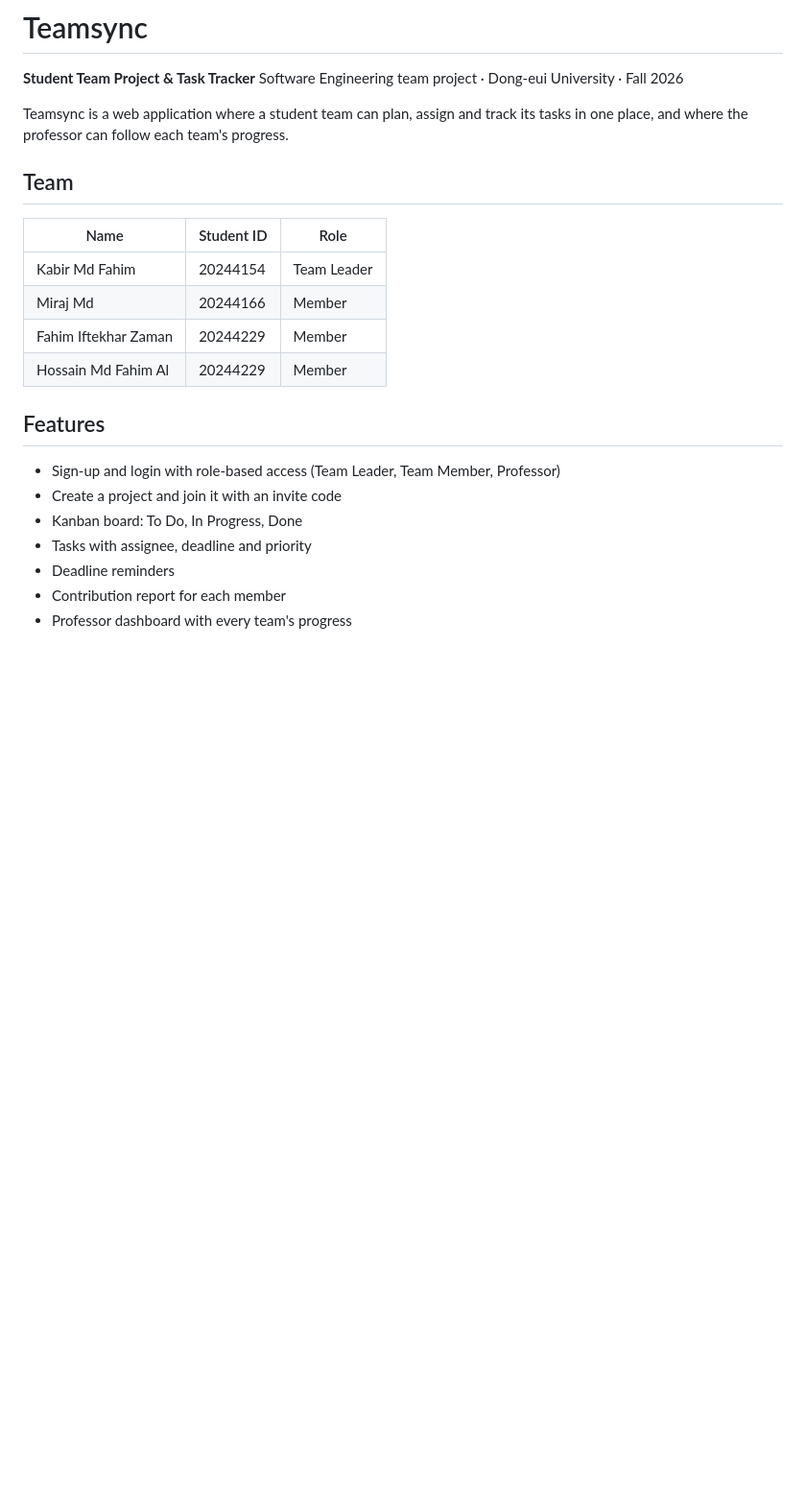
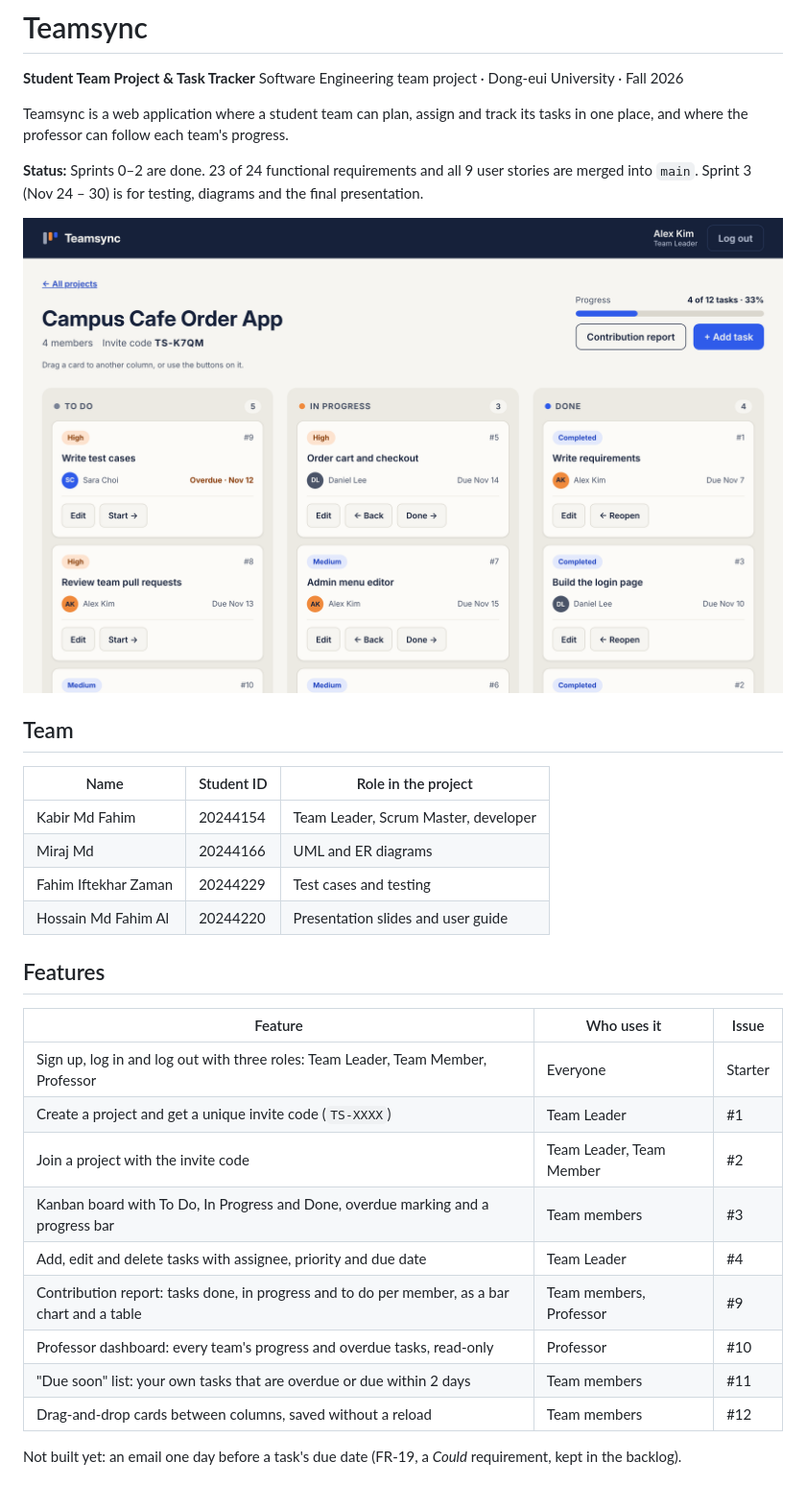
Before and after one commit to kabirfahim19/Teamsync, a Markdown page: README.md, the part around one of its changes. Shown at 96% size. Rendered like a GitHub page; pictures changed too: docs/screenshots/board.png (added); blank space fills up the shorter version.

```diff
--- a/README.md
+++ b/README.md
@@ -5,21 +5,32 @@ Software Engineering team project · Dong-eui University · Fall 2026
 
 Teamsync is a web application where a student team can plan, assign and track its tasks in one place, and where the professor can follow each team's progress.
 
+**Status:** Sprints 0–2 are done. 23 of 24 functional requirements and all 9 user stories are merged into `main`. Sprint 3 (Nov 24 – 30) is for testing, diagrams and the final presentation.
+
+![Kanban board](docs/screenshots/board.png)
+
 ## Team
 
-| Name | Student ID | Role |
+| Name | Student ID | Role in the project |
 |---|---|---|
-| Kabir Md Fahim | 20244154 | Team Leader |
-| Miraj Md | 20244166 | Member |
-| Fahim Iftekhar Zaman | 20244229 | Member |
-| Hossain Md Fahim Al | 20244229 | Member |
+| Kabir Md Fahim | 20244154 | Team Leader, Scrum Master, developer |
+| Miraj Md | 20244166 | UML and ER diagrams |
+| Fahim Iftekhar Zaman | 20244229 | Test cases and testing |
+| Hossain Md Fahim Al | 20244220 | Presentation slides and user guide |
 
 ## Features
 
-- Sign-up and login with role-based access (Team Leader, Team Member, Professor)
-- Create a project and join it with an invite code
-- Kanban board: To Do, In Progress, Done
-- Tasks with assignee, deadline and priority
-- Deadline reminders
-- Contribution report for each member
-- Professor dashboard with every team's progress
+| Feature | Who uses it | Issue |
+|---|---|---|
+| Sign up, log in and log out with three roles: Team Leader, Team Member, Professor | Everyone | Starter |
+| Create a project and get a unique invite code (`TS-XXXX`) | Team Leader | #1 |
+| Join a project with the invite code | Team Leader, Team Member | #2 |
+| Kanban board with To Do, In Progress and Done, overdue marking and a progress bar | Team members | #3 |
+| Add, edit and delete tasks with assignee, priority and due date | Team Leader | #4 |
+| Contribution report: tasks done, in progress and to do per member, as a bar chart and a table | Team members, Professor | #9 |
+| Professor dashboard: every team's progress and overdue tasks, read-only | Professor | #10 |
+| "Due soon" list: your own tasks that are overdue or due within 2 days | Team members | #11 |
+| Drag-and-drop cards between columns, saved without a reload | Team members | #12 |
+
+Not built yet: an email one day before a task's due date (FR-19, a *Could* requirement, kept in the backlog).
+
```
Also changed, not shown: other parts of README.md (+81 -35 lines), docs/screenshots/dashboard.png (added), docs/screenshots/professor.png (added), docs/screenshots/report.png (added).
